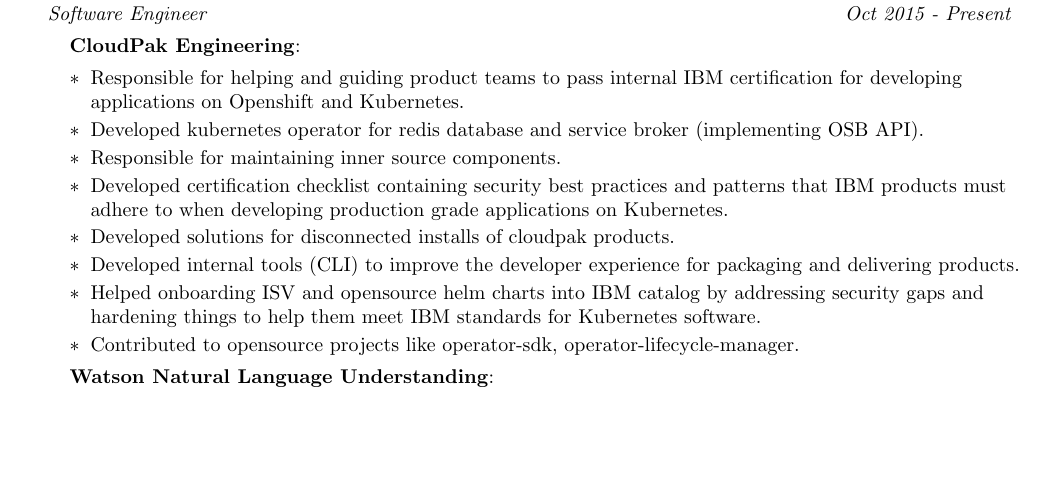
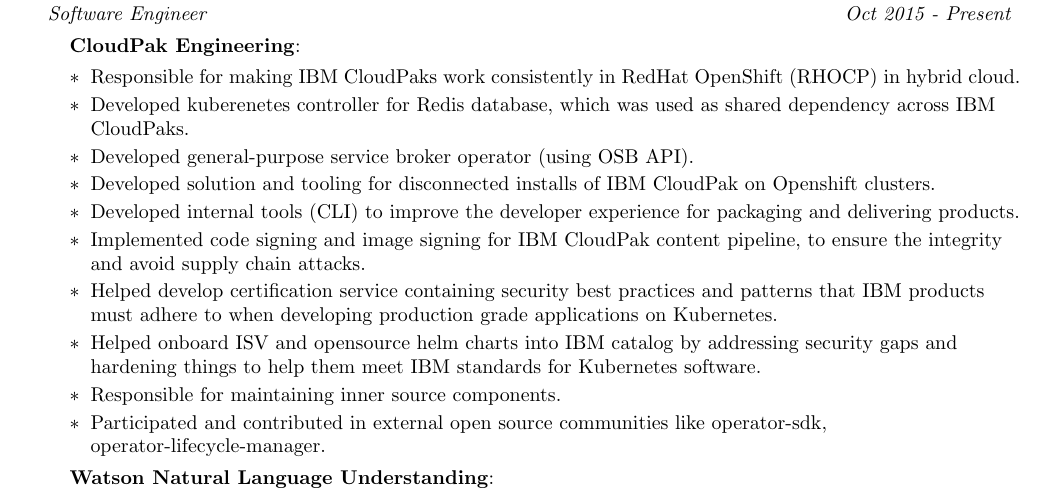
Before and after one commit to jeyaramashok/resume, a LaTeX CV (resume.tex): part of page 1 of 2, cut so that both start at the same text, the shorter picture padded with empty space. Compiled offline with pdfLaTeX.

Commit message:
update resume

```diff
--- a/resume.tex
+++ b/resume.tex
@@ -96,14 +96,16 @@
 \resumeItem{CloudPak Engineering}
 {
     \begin{itemize}[leftmargin=*]
-        \item Responsible for helping and guiding product teams to pass internal IBM certification for developing applications on Openshift and Kubernetes.
-        \item Developed kubernetes operator for redis database and service broker (implementing OSB API).
+        \item Responsible for making IBM CloudPaks work consistently in RedHat OpenShift (RHOCP) in hybrid cloud.
+        \item Developed kuberenetes controller for Redis database, which was used as shared dependency across IBM CloudPaks.
+        \item Developed general-purpose service broker operator (using OSB API).
+        \item Developed solution and tooling for disconnected installs of IBM CloudPak on Openshift clusters.
+        \item Developed internal tools (CLI) to improve the developer experience for packaging and delivering products.
+        \item Implemented code signing and image signing for IBM CloudPak content pipeline, to ensure the integrity and avoid supply chain attacks.
+        \item Helped develop certification service containing security best practices and patterns that IBM products must adhere to when developing production grade applications on Kubernetes.
+        \item Helped onboard ISV and opensource helm charts into IBM catalog by addressing security gaps and hardening things to help them meet IBM standards for Kubernetes software.
         \item Responsible for maintaining inner source components.
-        \item Developed certification checklist containing security best practices and patterns that IBM products must adhere to when developing production grade applications on Kubernetes.
-        \item Developed solutions for disconnected installs of cloudpak products.
-        \item Developed internal tools (CLI) to improve the developer experience for packaging and delivering products.
-        \item Helped onboarding ISV and opensource helm charts into IBM catalog by addressing security gaps and hardening things to help them meet IBM standards for Kubernetes software.
-        \item Contributed to opensource projects like operator-sdk, operator-lifecycle-manager.
+        \item Participated and contributed in external open source communities like operator-sdk, operator-lifecycle-manager.
     \end{itemize}
 }
 \resumeItem{Watson Natural Language Understanding}
```
Also changed, not shown: resume.pdf.
